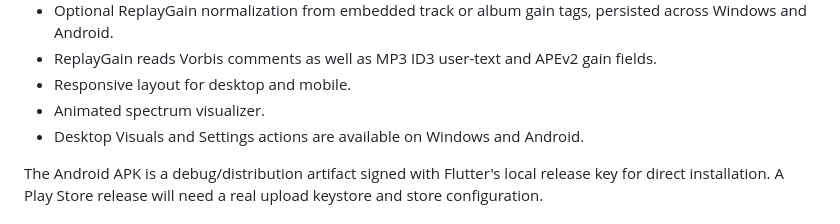
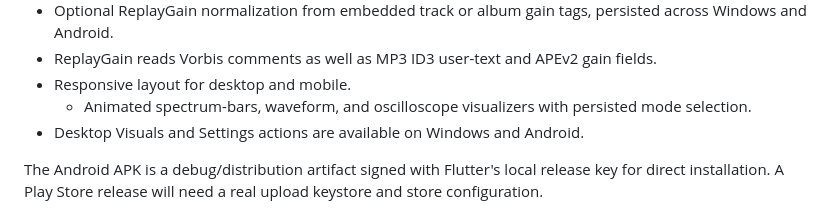
Before and after one commit to TrapEmAll/neonamp, a Markdown page: README.md, the part around the change. Drawn GitHub-style.

Commit message:
Document cross-platform visualizer contract

```diff
--- a/README.md
+++ b/README.md
@@ -66,7 +66,7 @@ Download the ready-to-run Windows x64 package or Android APK from the [latest Gi
 - Optional ReplayGain normalization from embedded track or album gain tags, persisted across Windows and Android.
 - ReplayGain reads Vorbis comments as well as MP3 ID3 user-text and APEv2 gain fields.
 - Responsive layout for desktop and mobile.
-- Animated spectrum visualizer.
+  - Animated spectrum-bars, waveform, and oscilloscope visualizers with persisted mode selection.
 - Desktop Visuals and Settings actions are available on Windows and Android.
 
 The Android APK is a debug/distribution artifact signed with Flutter's local release key for direct installation. A Play Store release will need a real upload keystore and store configuration.
```
Also changed, not shown: FEATURE_PARITY.md (+2 -2 lines).
